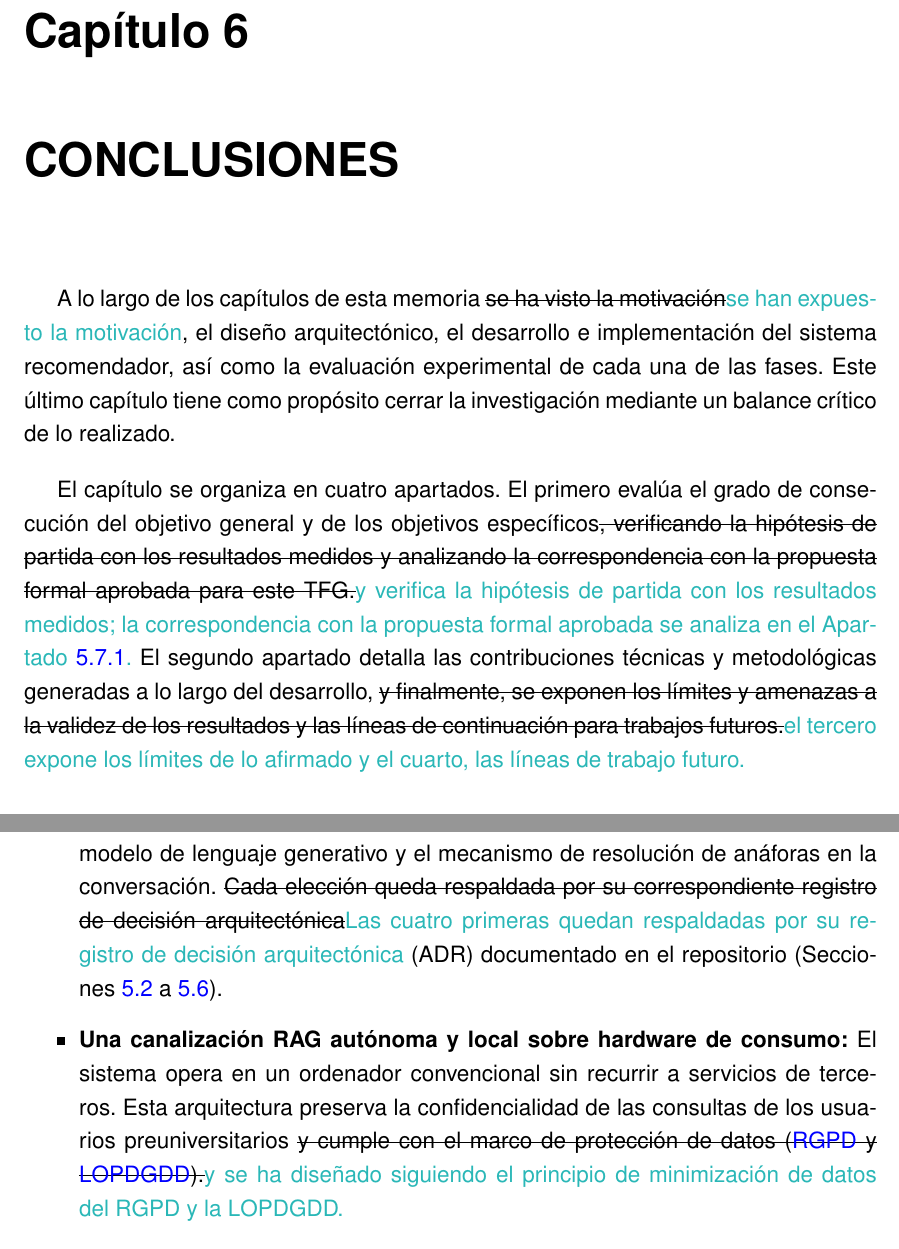
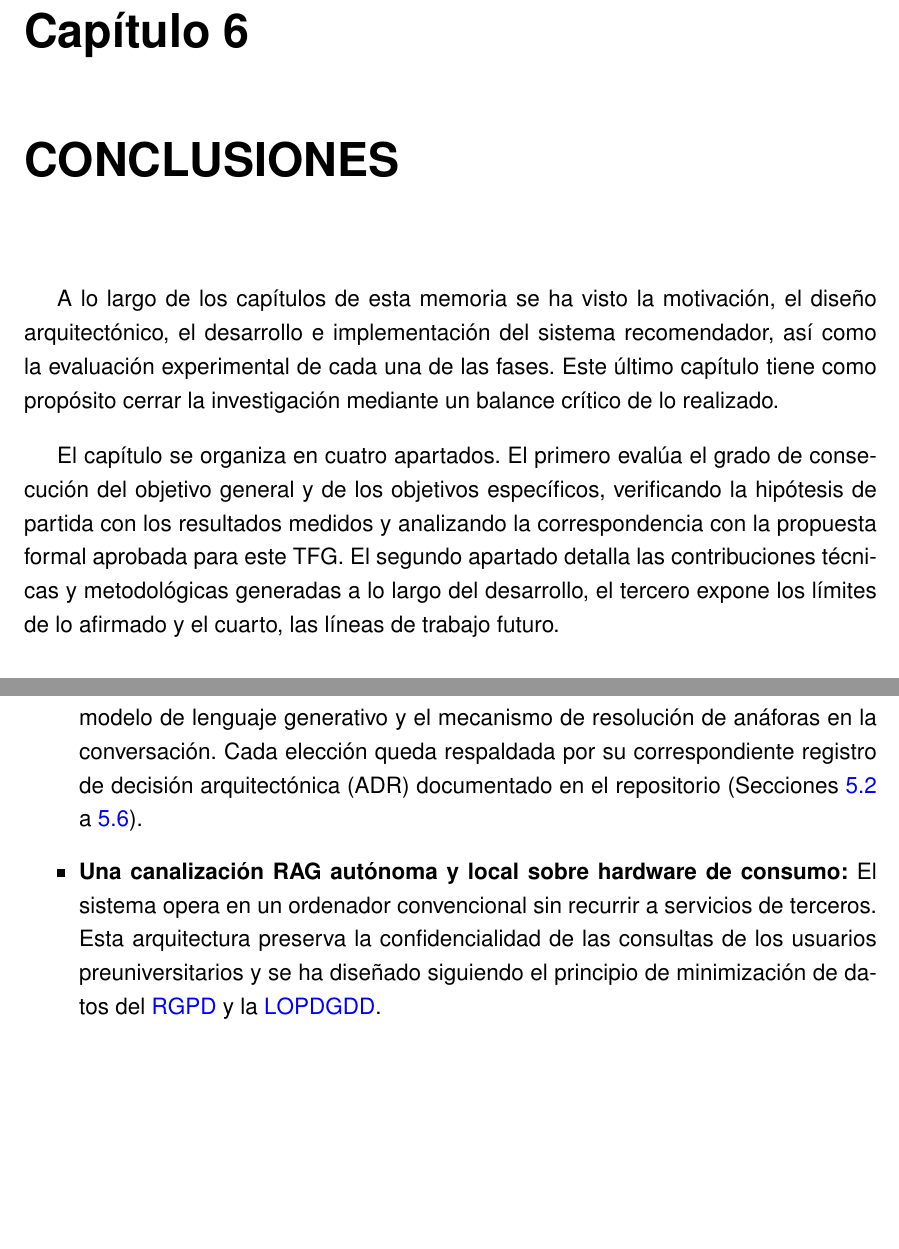
Before and after one commit to samubp10/tfg-recomendador-uja, a LaTeX document (memoria/main.tex, which reads memoria/capitulos/Conclusiones.tex): two parts of pages 127 and 128 of 145, joined at a grey line, cut so that both start at the same text, the shorter picture padded with empty space. Compiled offline with pdfLaTeX.

Commit message:
docs(IT-52): resolver las propuestas revisadas de Conclusiones
Las propuestas aceptadas pasan al texto y las descartadas vuelven a la redacción original. Se commitea aparte de la tanda siguiente para que cada cambio quede atribuido a su revisión.

```diff
--- a/memoria/capitulos/Conclusiones.tex
+++ b/memoria/capitulos/Conclusiones.tex
@@ -2,9 +2,9 @@
 \chapter{CONCLUSIONES}
 \label{cap:conclusiones}
 
-A lo largo de los capítulos de esta memoria \sout{se ha visto la motivación}\textcolor{borrador2}{se han expuesto la motivación}, el diseño arquitectónico, el desarrollo e implementación del sistema recomendador, así como la evaluación experimental de cada una de las fases. Este último capítulo tiene como propósito cerrar la investigación mediante un balance crítico de lo realizado.
+A lo largo de los capítulos de esta memoria se ha visto la motivación, el diseño arquitectónico, el desarrollo e implementación del sistema recomendador, así como la evaluación experimental de cada una de las fases. Este último capítulo tiene como propósito cerrar la investigación mediante un balance crítico de lo realizado.
 
-El capítulo se organiza en cuatro apartados. El primero evalúa el grado de consecución del objetivo general y de los objetivos específicos\sout{, verificando la hipótesis de partida con los resultados medidos y analizando la correspondencia con la propuesta formal aprobada para este TFG.}\textcolor{borrador2}{ y verifica la hipótesis de partida con los resultados medidos; la correspondencia con la propuesta formal aprobada se analiza en el Apartado~\ref{secc:discusion_correspondencia}.} El segundo apartado detalla las contribuciones técnicas y metodológicas generadas a lo largo del desarrollo, \sout{y finalmente, se exponen los límites y amenazas a la validez de los resultados y las líneas de continuación para trabajos futuros.}\textcolor{borrador2}{el tercero expone los límites de lo afirmado y el cuarto, las líneas de trabajo futuro.}
+El capítulo se organiza en cuatro apartados. El primero evalúa el grado de consecución del objetivo general y de los objetivos específicos, verificando la hipótesis de partida con los resultados medidos y analizando la correspondencia con la propuesta formal aprobada para este TFG. El segundo apartado detalla las contribuciones técnicas y metodológicas generadas a lo largo del desarrollo, el tercero expone los límites de lo afirmado y el cuarto, las líneas de trabajo futuro.
 
 \section[Respuesta al objetivo general y a la hipótesis]{Respuesta al objetivo general y a la hipótesis}
 \label{secc:cumplimiento_objetivos}
@@ -24,9 +24,9 @@ El desarrollo de este TFG aporta al campo de los asistentes conversacionales con
       EPSJ, reproducible y verificable:} No se entrega un fichero de datos, sino el código y el procedimiento que lo genera (extracción, fragmentación y verificadores), de modo que volver a ejecutarlo produce el estado actual de la página y sus grados.
 
 
-  \item \textbf{Una metodología de diseño arquitectónico sustentada en evidencia experimental:} Se han resuelto cinco decisiones de arquitectura mediante experimentos comparativos y umbrales definidos formalmente: la estrategia de fragmentación, el modelo de incrustaciones vectoriales, el motor de base de datos vectorial, el modelo de lenguaje generativo y el mecanismo de resolución de anáforas en la conversación. \sout{Cada elección queda respaldada por su correspondiente registro de decisión arquitectónica}\textcolor{borrador2}{Las cuatro primeras quedan respaldadas por su registro de decisión arquitectónica} (\sig{ADR}) documentado en el repositorio (Secciones~\ref{secc:resultados_fragmentacion} a~\ref{secc:resultados_sistema}).
+  \item \textbf{Una metodología de diseño arquitectónico sustentada en evidencia experimental:} Se han resuelto cinco decisiones de arquitectura mediante experimentos comparativos y umbrales definidos formalmente: la estrategia de fragmentación, el modelo de incrustaciones vectoriales, el motor de base de datos vectorial, el modelo de lenguaje generativo y el mecanismo de resolución de anáforas en la conversación. Cada elección queda respaldada por su correspondiente registro de decisión arquitectónica (\sig{ADR}) documentado en el repositorio (Secciones~\ref{secc:resultados_fragmentacion} a~\ref{secc:resultados_sistema}).
 
-   \item \textbf{Una canalización RAG autónoma y local sobre hardware de consumo:} El sistema opera en un ordenador convencional sin recurrir a servicios de terceros. Esta arquitectura preserva la confidencialidad de las consultas de los usuarios preuniversitarios \sout{y cumple con el marco de protección de datos (\sig{RGPD} y \sig{LOPDGDD}).}\textcolor{borrador2}{y se ha diseñado siguiendo el principio de minimización de datos del \sig{RGPD} y la \sig{LOPDGDD}.}
+   \item \textbf{Una canalización RAG autónoma y local sobre hardware de consumo:} El sistema opera en un ordenador convencional sin recurrir a servicios de terceros. Esta arquitectura preserva la confidencialidad de las consultas de los usuarios preuniversitarios y se ha diseñado siguiendo el principio de minimización de datos del \sig{RGPD} y la \sig{LOPDGDD}.
 
   \item \textbf{Tres barreras deterministas que acotan el dominio:} Independientes entre sí y ejecutadas en el código y no pedidas al modelo, con el reparto medido de qué detiene cada una (Apartado~\ref{secc:resultados_rag_sistema}).
 
```
Also changed, not shown: memoria/capitulos/Conclusiones.tex (10 more changed lines).
